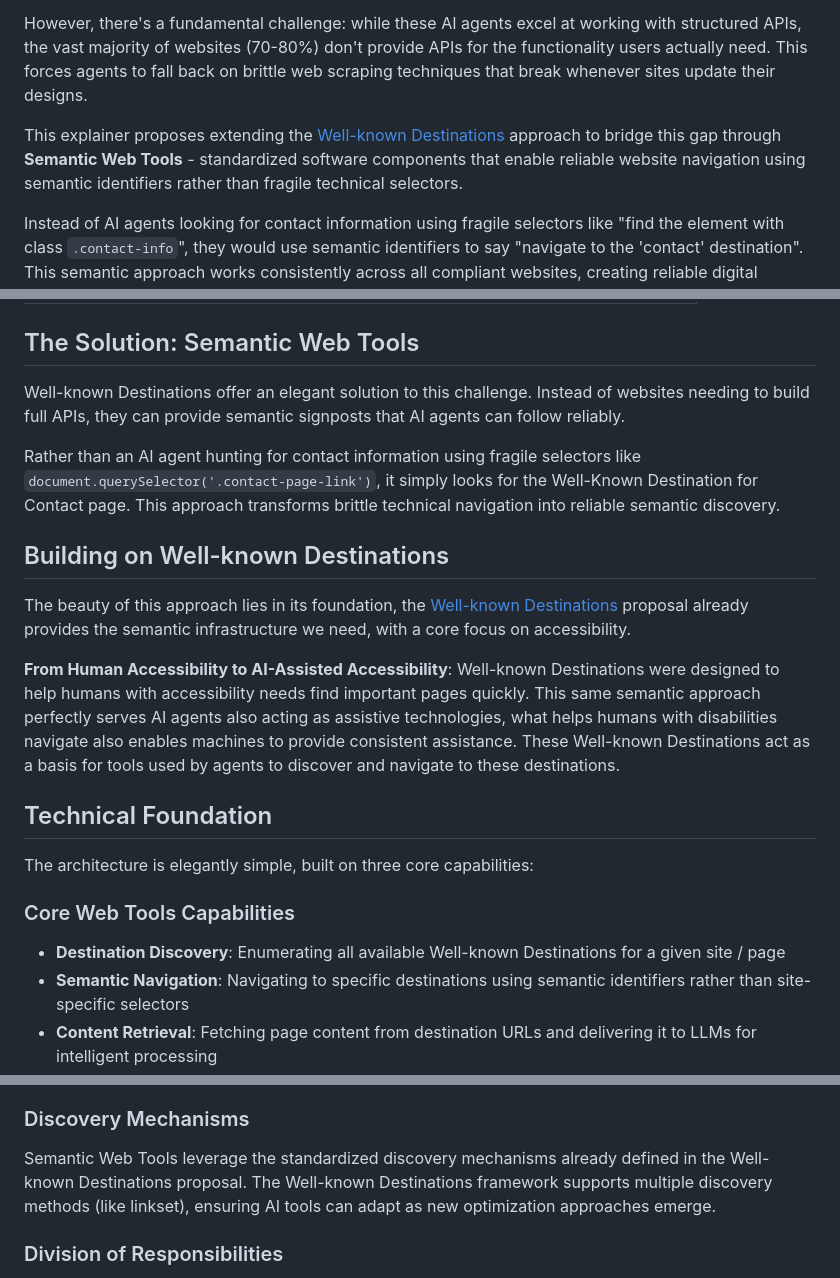
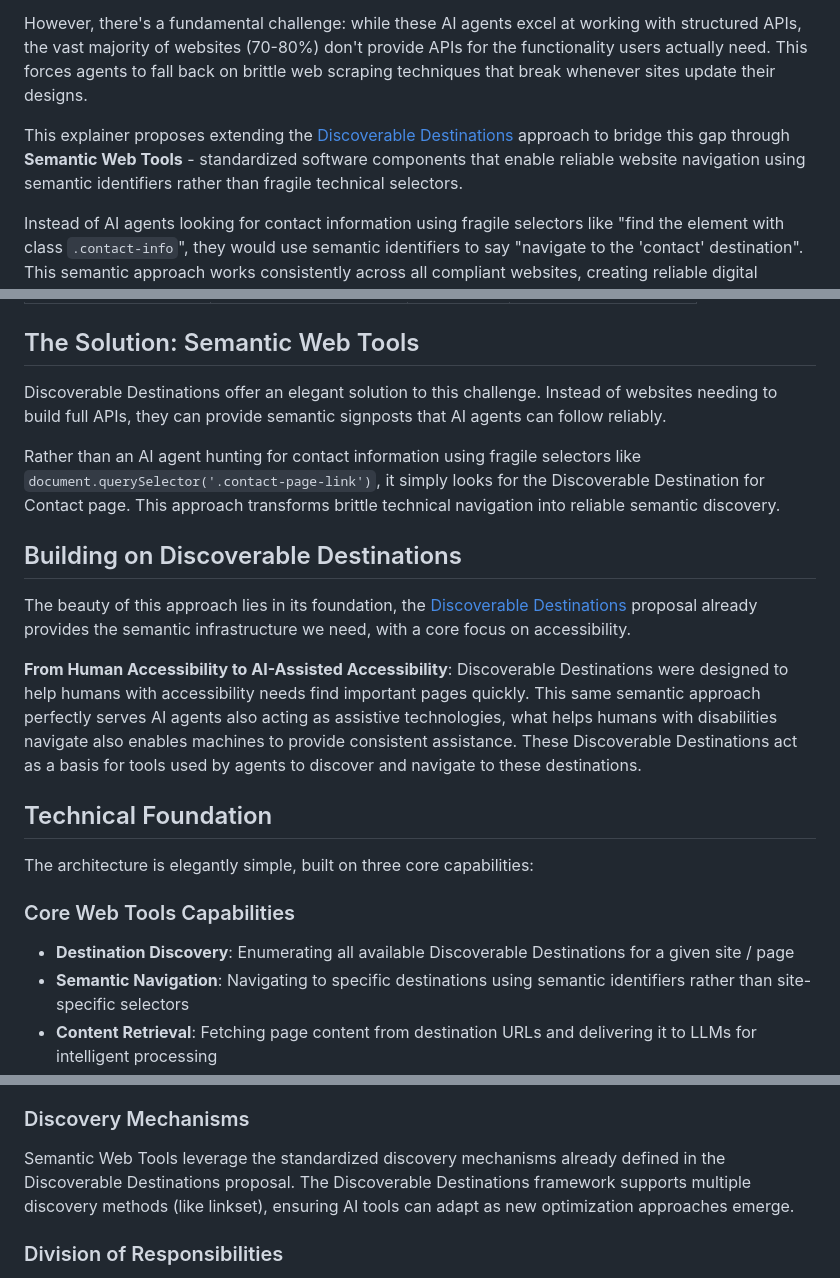
Before and after one commit to w3c/adapt, a Markdown page: explainers/navigation-and-content-tools-for-agents-using-well-known-destinations.md, 3 parts joined by grey strips. Rendered like a GitHub page.

```diff
--- a/explainers/navigation-and-content-tools-for-agents-using-well-known-destinations.md
+++ b/explainers/navigation-and-content-tools-for-agents-using-well-known-destinations.md
@@ -29,7 +29,7 @@
 
 However, there's a fundamental challenge: while these AI agents excel at working with structured APIs, the vast majority of websites (70-80%) don't provide APIs for the functionality users actually need. This forces agents to fall back on brittle web scraping techniques that break whenever sites update their designs.
 
-This explainer proposes extending the [Well-known Destinations](well-known-destinations.md) approach to bridge this gap through **Semantic Web Tools** - standardized software components that enable reliable website navigation using semantic identifiers rather than fragile technical selectors.
+This explainer proposes extending the [Discoverable Destinations](discoverable-destinations.md) approach to bridge this gap through **Semantic Web Tools** - standardized software components that enable reliable website navigation using semantic identifiers rather than fragile technical selectors.
 
 Instead of AI agents looking for contact information using fragile selectors like "find the element with class `.contact-info`", they would use semantic identifiers to say "navigate to the 'contact' destination". This semantic approach works consistently across all compliant websites, creating reliable digital experiences.
 
@@ -67,15 +67,15 @@ Consider an AI assistant tasked with "auditing accessibility statements across a
 
 ## The Solution: Semantic Web Tools
 
-Well-known Destinations offer an elegant solution to this challenge. Instead of websites needing to build full APIs, they can provide semantic signposts that AI agents can follow reliably.
+Discoverable Destinations offer an elegant solution to this challenge. Instead of websites needing to build full APIs, they can provide semantic signposts that AI agents can follow reliably.
 
-Rather than an AI agent hunting for contact information using fragile selectors like `document.querySelector('.contact-page-link')`, it simply looks for the Well-Known Destination for Contact page. This approach transforms brittle technical navigation into reliable semantic discovery.
+Rather than an AI agent hunting for contact information using fragile selectors like `document.querySelector('.contact-page-link')`, it simply looks for the Discoverable Destination for Contact page. This approach transforms brittle technical navigation into reliable semantic discovery.
 
-## Building on Well-known Destinations
+## Building on Discoverable Destinations
 
-The beauty of this approach lies in its foundation, the [Well-known Destinations](well-known-destinations.md) proposal already provides the semantic infrastructure we need, with a core focus on accessibility.
+The beauty of this approach lies in its foundation, the [Discoverable Destinations](discoverable-destinations.md) proposal already provides the semantic infrastructure we need, with a core focus on accessibility.
 
-**From Human Accessibility to AI-Assisted Accessibility**: Well-known Destinations were designed to help humans with accessibility needs find important pages quickly. This same semantic approach perfectly serves AI agents also acting as assistive technologies, what helps humans with disabilities navigate also enables machines to provide consistent assistance. These Well-known Destinations act as a basis for tools used by agents to discover and navigate to these destinations.
+**From Human Accessibility to AI-Assisted Accessibility**: Discoverable Destinations were designed to help humans with accessibility needs find important pages quickly. This same semantic approach perfectly serves AI agents also acting as assistive technologies, what helps humans with disabilities navigate also enables machines to provide consistent assistance. These Discoverable Destinations act as a basis for tools used by agents to discover and navigate to these destinations.
 
 ## Technical Foundation
 
@@ -83,7 +83,7 @@ The architecture is elegantly simple, built on three core capabilities:
 
 ### Core Web Tools Capabilities
 
-* **Destination Discovery**: Enumerating all available Well-known Destinations for a given site / page
+* **Destination Discovery**: Enumerating all available Discoverable Destinations for a given site / page
 * **Semantic Navigation**: Navigating to specific destinations using semantic identifiers rather than site-specific selectors
 * **Content Retrieval**: Fetching page content from destination URLs and delivering it to LLMs for intelligent processing
 
@@ -95,7 +95,7 @@ The architecture is elegantly simple, built on three core capabilities:
 
 ### Discovery Mechanisms
 
-Semantic Web Tools leverage the standardized discovery mechanisms already defined in the Well-known Destinations proposal. The Well-known Destinations framework supports multiple discovery methods (like linkset), ensuring AI tools can adapt as new optimization approaches emerge.
+Semantic Web Tools leverage the standardized discovery mechanisms already defined in the Discoverable Destinations proposal. The Discoverable Destinations framework supports multiple discovery methods (like linkset), ensuring AI tools can adapt as new optimization approaches emerge.
 
 ### Division of Responsibilities
 
```
Also changed, not shown: other parts of explainers/navigation-and-content-tools-for-agents-using-well-known-destinations.md (+21 -21 lines).
